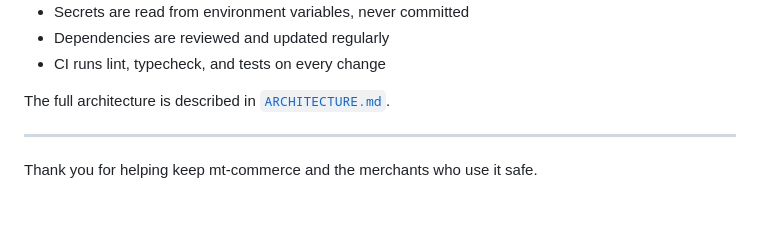
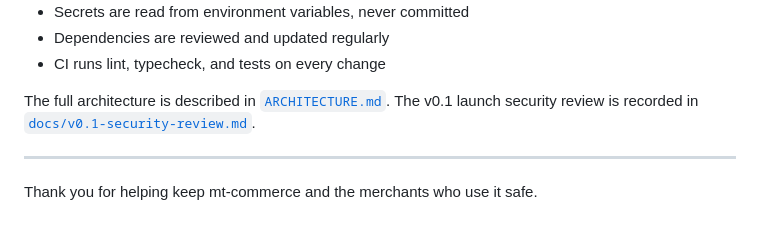
Before and after one commit to Masyarakat-Terbuka/mt-commerce, a Markdown page: SECURITY.md, the part around one of its changes. GitHub-like rendering.

```diff
--- a/SECURITY.md
+++ b/SECURITY.md
@@ -124,7 +124,7 @@ For visibility, here is a summary of the security practices the project follows.
 - Dependencies are reviewed and updated regularly
 - CI runs lint, typecheck, and tests on every change
 
-The full architecture is described in [`ARCHITECTURE.md`](./ARCHITECTURE.md).
+The full architecture is described in [`ARCHITECTURE.md`](./ARCHITECTURE.md). The v0.1 launch security review is recorded in [`docs/v0.1-security-review.md`](./docs/v0.1-security-review.md).
 
 ---
 
```
Also changed, not shown: other parts of SECURITY.md (+1 -1 lines), docs/v0.1-checklist.md (+1 -1 lines), docs/v0.1-security-review.md (added, +204 -0 lines).
